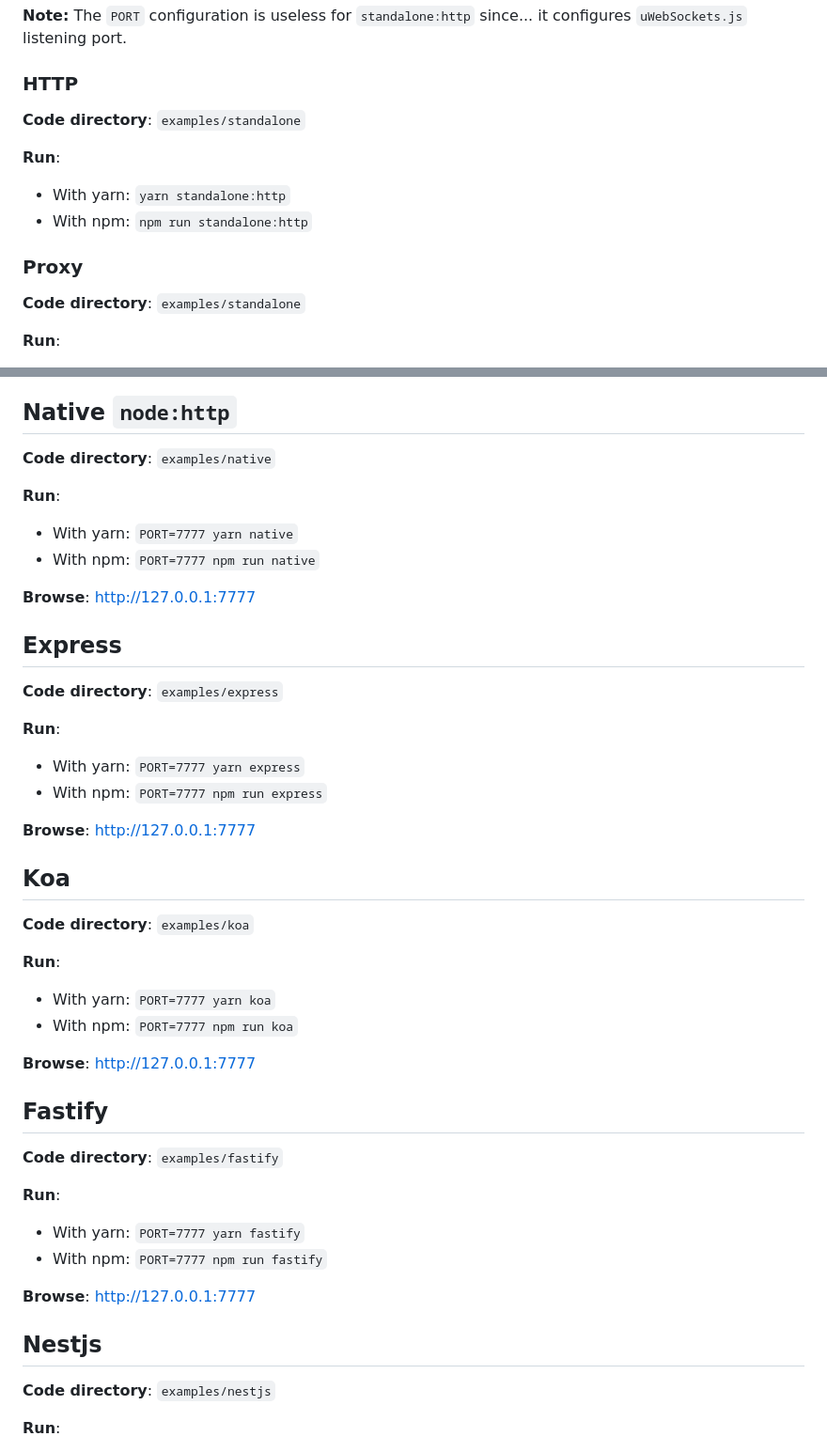
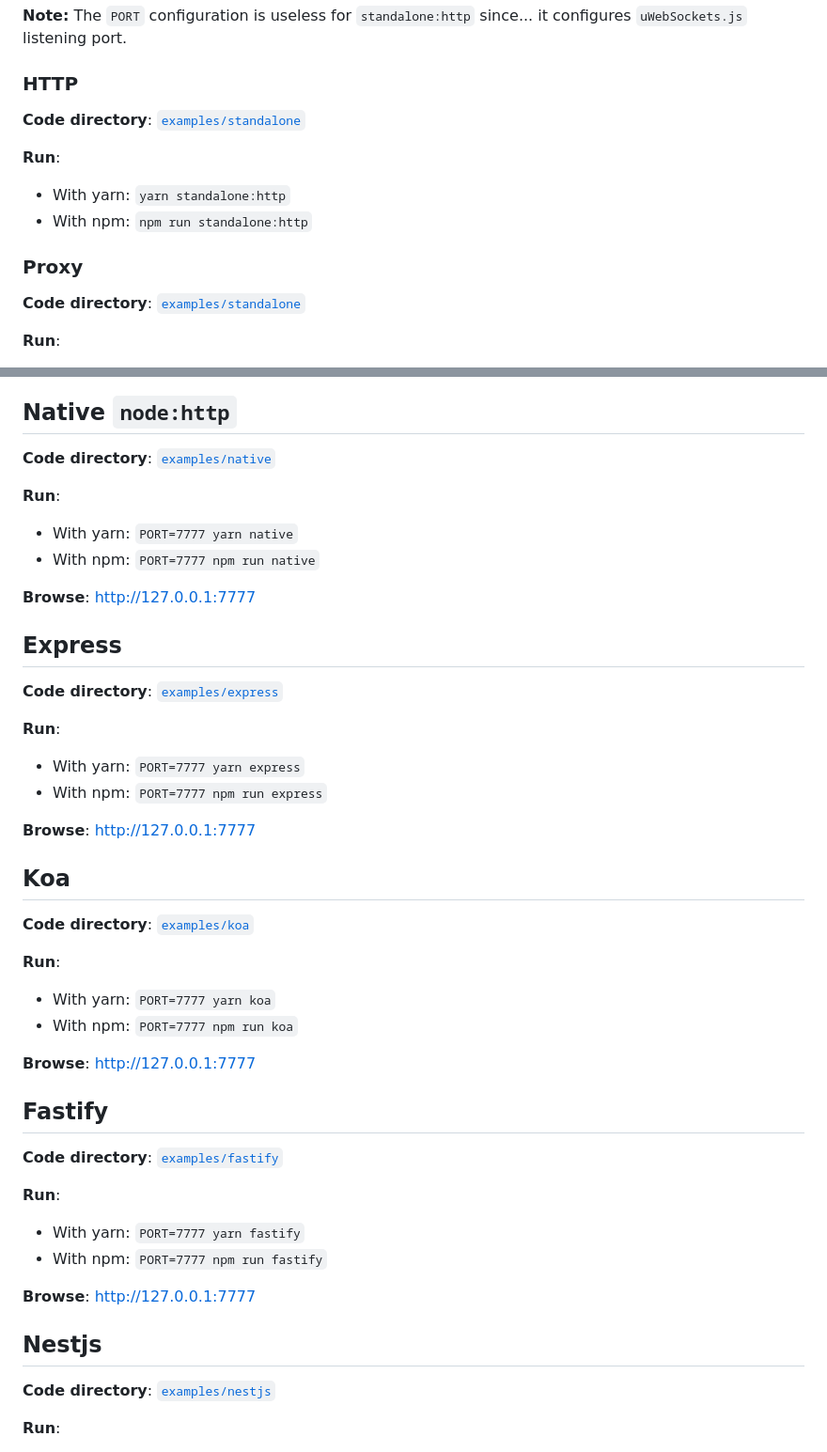
Before and after one commit to jordan-breton/uws-reverse-proxy-examples, a Markdown page: README.md, 2 parts joined by grey strips. Shown at 94% size. Drawn GitHub-style.

Commit message:
Added direct link to examples' folders.

```diff
--- a/README.md
+++ b/README.md
@@ -35,7 +35,7 @@ listening port.
 
 ### HTTP
 
-**Code directory**: `examples/standalone`
+**Code directory**: [`examples/standalone`](/examples/standalone)
 
 **Run**:
 
@@ -44,7 +44,7 @@ listening port.
 
 ### Proxy
 
-**Code directory**: `examples/standalone`
+**Code directory**: [`examples/standalone`](examples/standalone)
 
 **Run**:
 
@@ -61,7 +61,7 @@ see [the standalone demo](/#standalone).
 
 ## Native `node:http`
 
-**Code directory**: `examples/native`
+**Code directory**: [`examples/native`](/examples/native)
 
 **Run**:
 
@@ -72,7 +72,7 @@ see [the standalone demo](/#standalone).
 
 ## Express
 
-**Code directory**: `examples/express`
+**Code directory**: [`examples/express`](/examples/express)
 
 **Run**:
 
@@ -83,7 +83,7 @@ see [the standalone demo](/#standalone).
 
 ## Koa
 
-**Code directory**: `examples/koa`
+**Code directory**: [`examples/koa`](/examples/koa)
 
 **Run**:
 
@@ -94,7 +94,7 @@ see [the standalone demo](/#standalone).
 
 ## Fastify
 
-**Code directory**: `examples/fastify`
+**Code directory**: [`examples/fastify`](/examples/fastify)
 
 **Run**:
 
@@ -105,7 +105,7 @@ see [the standalone demo](/#standalone).
 
 ## Nestjs
 
-**Code directory**: `examples/nestjs`
+**Code directory**: [`examples/nestjs`](/examples/nestjs)
 
 **Run**:
 
```
